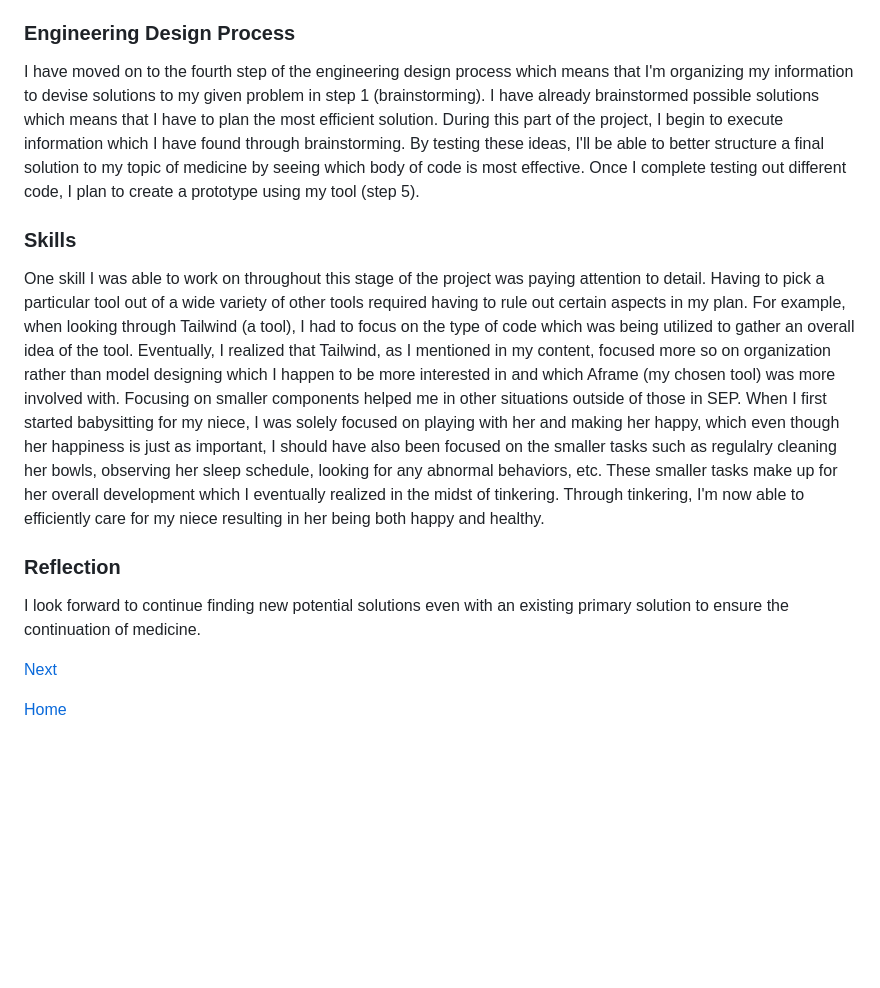
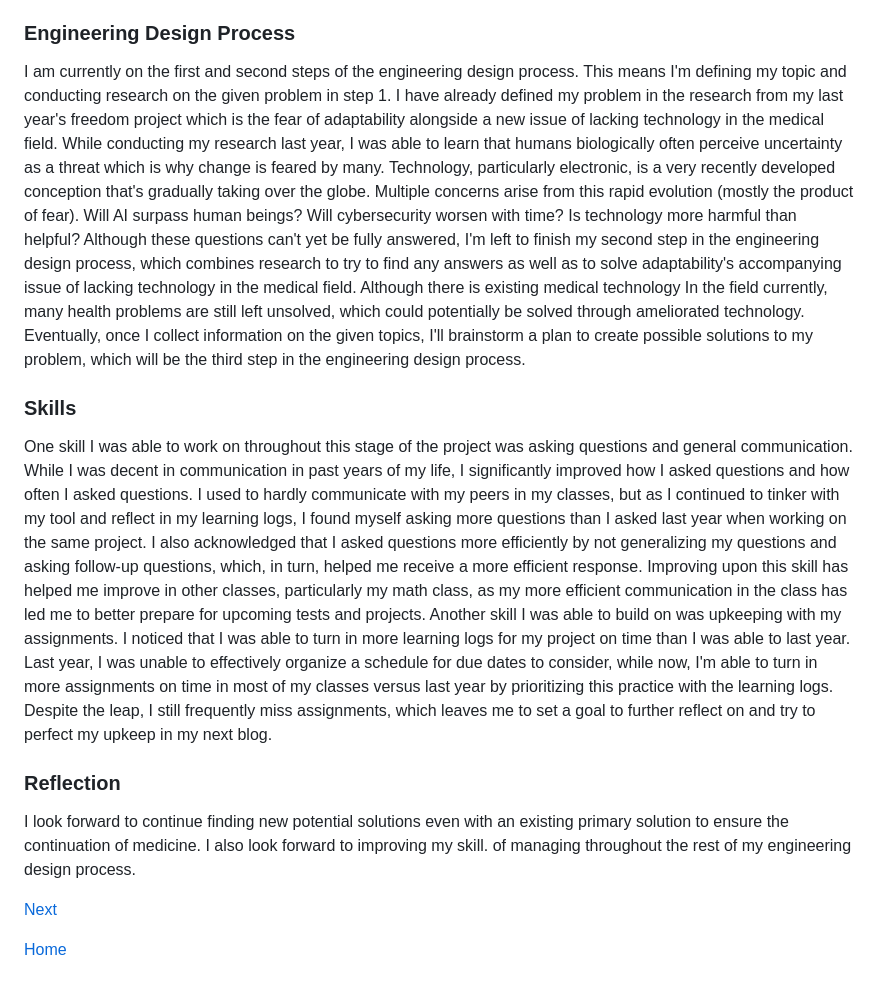
Before and after one commit to michaelaa9578/sep11-freedom-project, a Markdown page: blog/entry01.md, the part around the change. Drawn GitHub-style; blank space fills up the shorter version.

Commit message:
finish reflection

```diff
--- a/blog/entry01.md
+++ b/blog/entry01.md
@@ -72,15 +72,15 @@ I mostly tinkered with code revolving around the subject in these and my followi
 
 ### Engineering Design Process
 
-I have moved on to the fourth step of the engineering design process which means that I'm organizing my information to devise solutions to my given problem in step 1 (brainstorming). I have already brainstormed possible solutions which means that I have to plan the most efficient solution. During this part of the project, I begin to execute information which I have found through brainstorming. By testing these ideas, I'll be able to better structure a final solution to my topic of medicine by seeing which body of code is most effective. Once I complete testing out different code, I plan to create a prototype using my tool (step 5).
+I am currently on the first and second steps of the engineering design process. This means I'm defining my topic and conducting research on the given problem in step 1. I have already defined my problem in the research from my last year's freedom project which is the fear of adaptability alongside a new issue of lacking technology in the medical field. While conducting my research last year, I was able to learn that humans biologically often perceive uncertainty as a threat which is why change is feared by many. Technology, particularly electronic, is a very recently developed conception that's gradually taking over the globe. Multiple concerns arise from this rapid evolution (mostly the product of fear). Will AI surpass human beings? Will cybersecurity worsen with time? Is technology more harmful than helpful? Although these questions can't yet be fully answered, I'm left to finish my second step in the engineering design process, which combines research to try to find any answers as well as to solve adaptability's accompanying issue of lacking technology in the medical field. Although there is existing medical technology In the field currently, many health problems are still left unsolved, which could potentially be solved through ameliorated technology. Eventually, once I collect information on the given topics, I'll brainstorm a plan to create possible solutions to my problem, which will be the third step in the engineering design process.
 
 ### Skills
 
-One skill I was able to work on throughout this stage of the project was paying attention to detail. Having to pick a particular tool out of a wide variety of other tools required having to rule out certain aspects in my plan. For example, when looking through Tailwind (a tool), I had to focus on the type of code which was being utilized to gather an overall idea of the tool. Eventually, I realized that Tailwind, as I mentioned in my content, focused more so on organization rather than model designing which I happen to be more interested in and which Aframe (my chosen tool) was more involved with. Focusing on smaller components helped me in other situations outside of those in SEP. When I first started babysitting for my niece, I was solely focused on playing with her and making her happy, which even though her happiness is just as important, I should have also been focused on the smaller tasks such as regulalry cleaning her bowls, observing her sleep schedule, looking for any abnormal behaviors, etc. These smaller tasks make up for her overall development which I eventually realized in the midst of tinkering. Through tinkering, I'm now able to efficiently care for my niece resulting in her being both happy and healthy.
+One skill I was able to work on throughout this stage of the project was asking questions and general communication. While I was decent in communication in past years of my life, I significantly improved how I asked questions and how often I asked questions. I used to hardly communicate with my peers in my classes, but as I continued to tinker with my tool and reflect in my learning logs, I found myself asking more questions than I asked last year when working on the same project. I also acknowledged that I asked questions more efficiently by not generalizing my questions and asking follow-up questions, which, in turn, helped me receive a more efficient response. Improving upon this skill has helped me improve in other classes, particularly my math class, as my more efficient communication in the class has led me to better prepare for upcoming tests and projects. Another skill I was able to build on was upkeeping with my assignments. I noticed that I was able to turn in more learning logs for my project on time than I was able to last year. Last year, I was unable to effectively organize a schedule for due dates to consider, while now, I'm able to turn in more assignments on time in most of my classes versus last year by prioritizing this practice with the learning logs. Despite the leap, I still frequently miss assignments, which leaves me to set a goal to further reflect on and try to perfect my upkeep in my next blog.
 
 ### Reflection
 
-I look forward to continue finding new potential solutions even with an existing primary solution to ensure the continuation of medicine.
+I look forward to continue finding new potential solutions even with an existing primary solution to ensure the continuation of medicine. I also look forward to improving my skill. of managing throughout the rest of my engineering design process.
 
 
 [Next](entry02.md)
```
